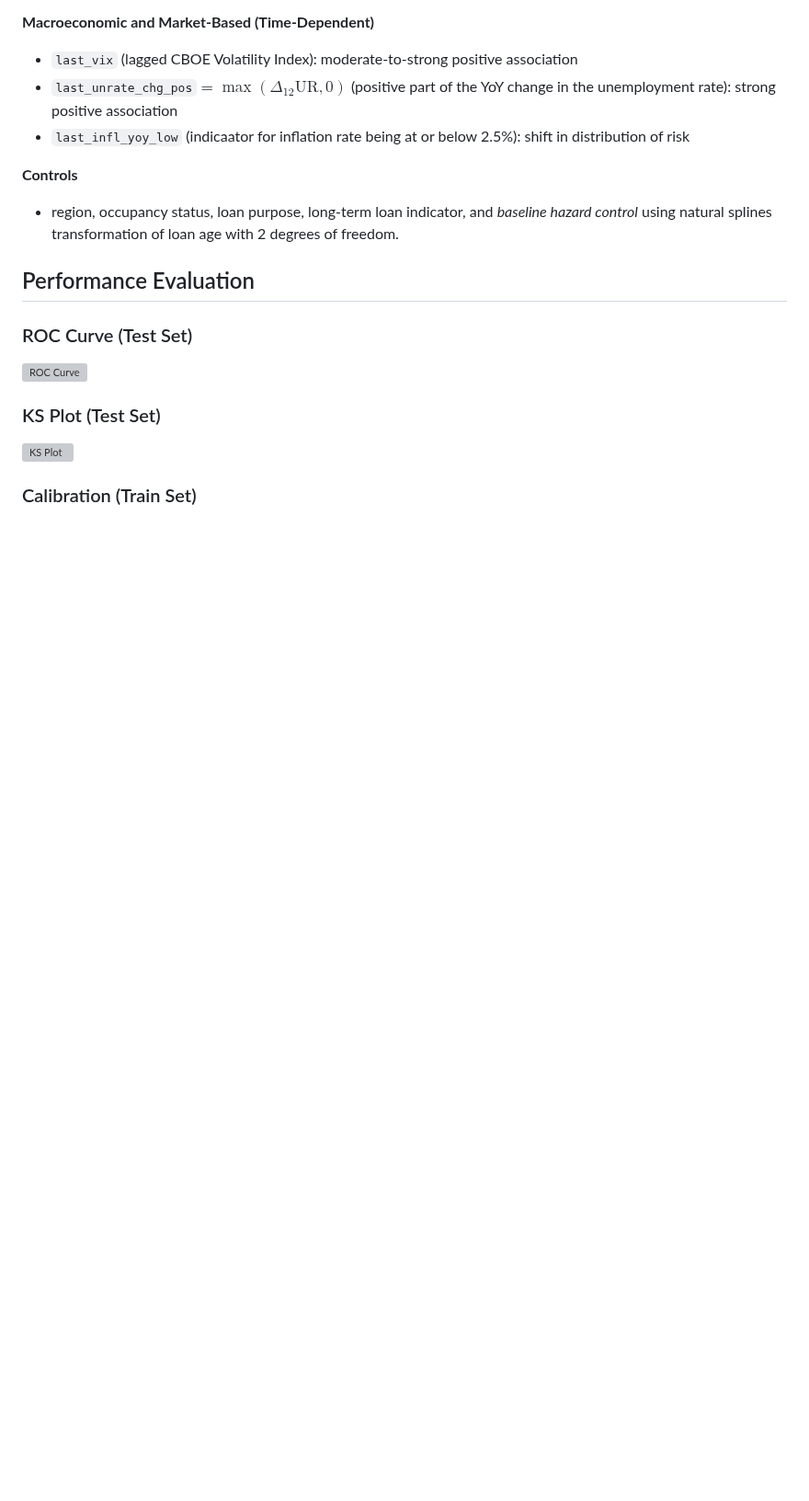
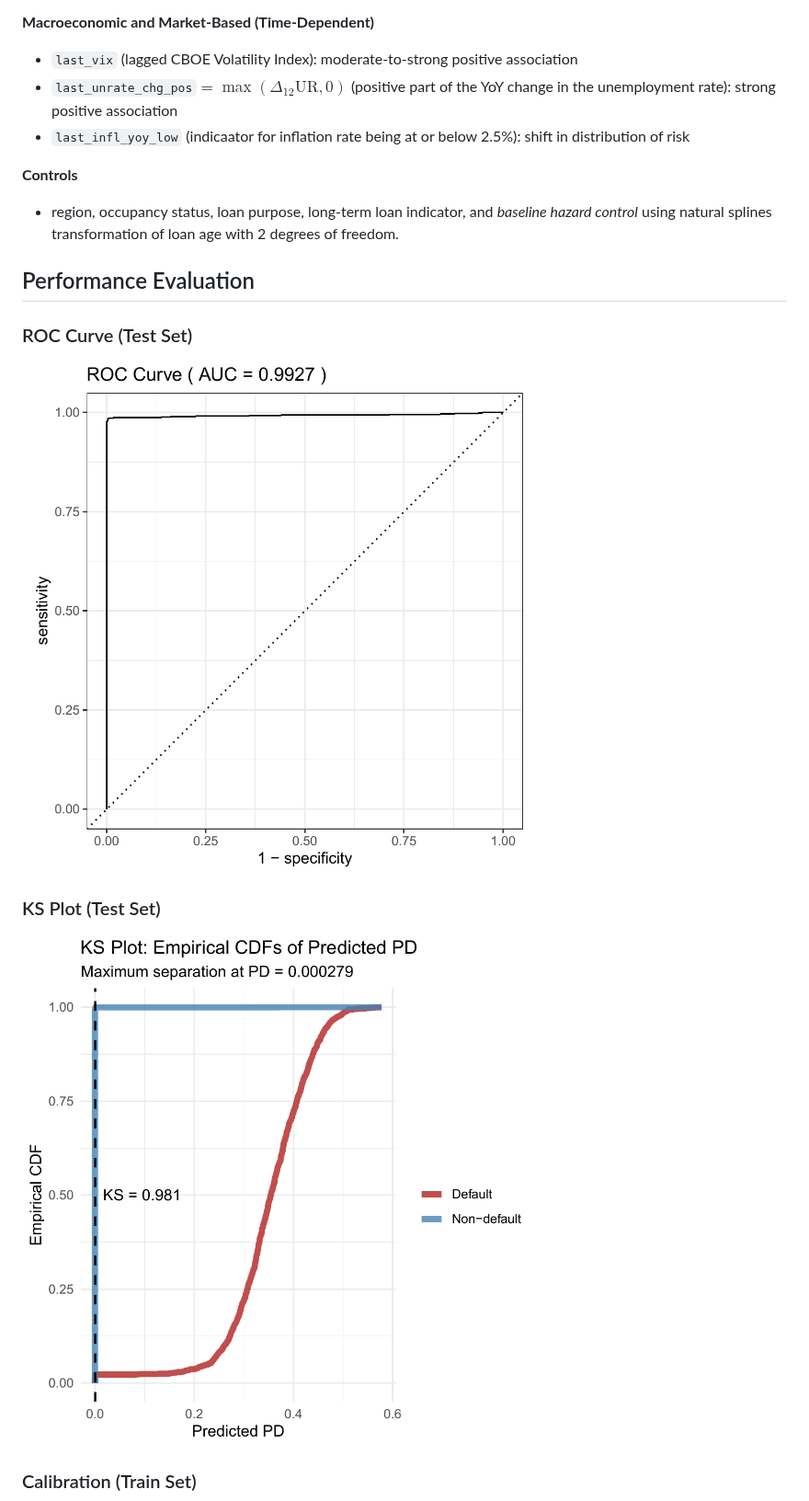
Before and after one commit to antonio-apm/credit-risk-hazard-model, a Markdown page: README.md, the part around one of its changes. Shown at 92% size. Rendered like a GitHub page; blank space fills up the shorter version; grey boxes are pictures that could not be loaded.

```diff
--- a/README.md
+++ b/README.md
@@ -51,9 +51,9 @@
 ## Performance Evaluation
 
 ### ROC Curve (Test Set)
-![ROC Curve](figures/roc_curve.png)
+![ROC Curve](figures/roc_curve_1.png)
 
 ### KS Plot (Test Set)
-![KS Plot](figures/ks_plot.png)
+![KS Plot](figures/ks_plot_1.png)
 
 ### Calibration (Train Set)
```
Also changed, not shown: other parts of README.md (+2 -1 lines).
